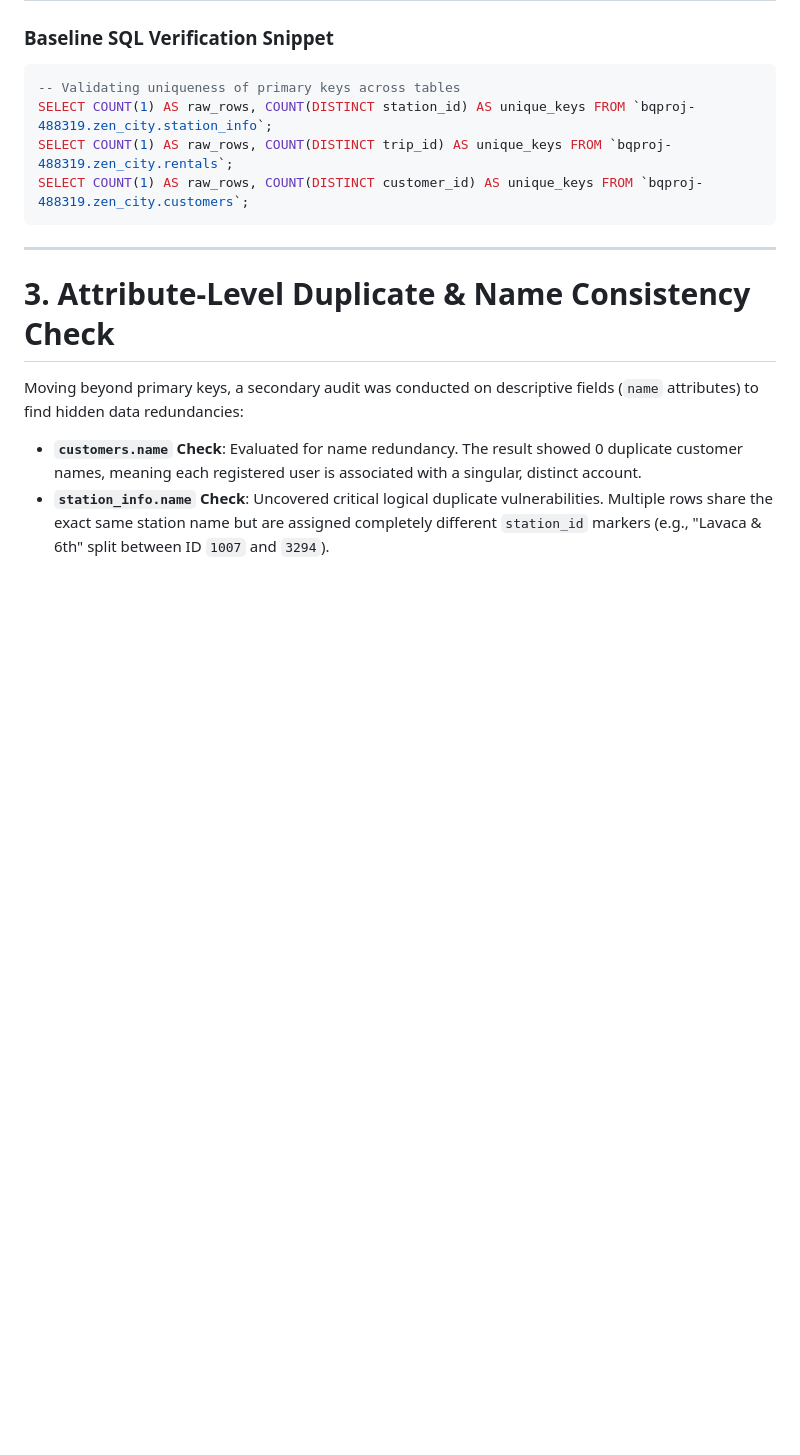
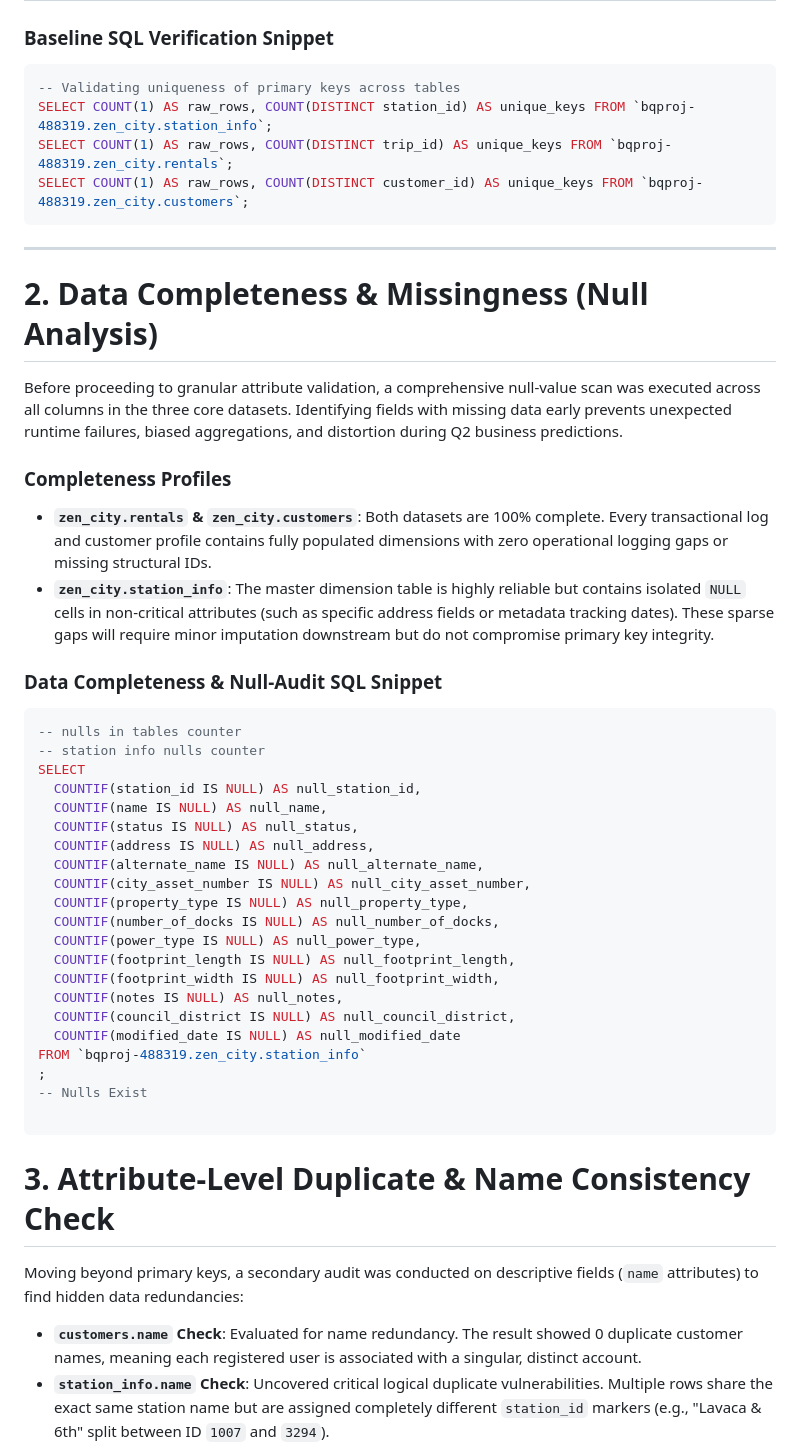
Before and after one commit to Yaman-Sa/Zen_City_Bike_Rental, a Markdown page: 01_Tables_First_Look.md, the part around the change. Drawn GitHub-style; blank space fills up the shorter version.

````diff
--- a/01_Tables_First_Look.md
+++ b/01_Tables_First_Look.md
@@ -30,6 +30,40 @@ SELECT COUNT(1) AS raw_rows, COUNT(DISTINCT trip_id) AS unique_keys FROM `bqproj
 SELECT COUNT(1) AS raw_rows, COUNT(DISTINCT customer_id) AS unique_keys FROM `bqproj-488319.zen_city.customers`;
 ```
 ---
+
+# 2. Data Completeness & Missingness (Null Analysis)
+Before proceeding to granular attribute validation, a comprehensive null-value scan was executed across all columns in the three core datasets. Identifying fields with missing data early prevents unexpected runtime failures, biased aggregations, and distortion during Q2 business predictions.
+
+### **Completeness Profiles**
+* **`zen_city.rentals` & `zen_city.customers`**: Both datasets are 100% complete. Every transactional log and customer profile contains fully populated dimensions with zero operational logging gaps or missing structural IDs.
+* **`zen_city.station_info`**: The master dimension table is highly reliable but contains isolated `NULL` cells in non-critical attributes (such as specific address fields or metadata tracking dates). These sparse gaps will require minor imputation downstream but do not compromise primary key integrity.
+
+### **Data Completeness & Null-Audit SQL Snippet**
+```sql
+-- nulls in tables counter
+-- station info nulls counter
+SELECT
+  COUNTIF(station_id IS NULL) AS null_station_id,
+  COUNTIF(name IS NULL) AS null_name,
+  COUNTIF(status IS NULL) AS null_status,
+  COUNTIF(address IS NULL) AS null_address,
+  COUNTIF(alternate_name IS NULL) AS null_alternate_name,
+  COUNTIF(city_asset_number IS NULL) AS null_city_asset_number,
+  COUNTIF(property_type IS NULL) AS null_property_type,
+  COUNTIF(number_of_docks IS NULL) AS null_number_of_docks,
+  COUNTIF(power_type IS NULL) AS null_power_type,
+  COUNTIF(footprint_length IS NULL) AS null_footprint_length,
+  COUNTIF(footprint_width IS NULL) AS null_footprint_width,
+  COUNTIF(notes IS NULL) AS null_notes,
+  COUNTIF(council_district IS NULL) AS null_council_district,
+  COUNTIF(modified_date IS NULL) AS null_modified_date
+FROM `bqproj-488319.zen_city.station_info`
+;
+-- Nulls Exist
+
+```
+
+
 
 # **3. Attribute-Level Duplicate & Name Consistency Check**
 Moving beyond primary keys, a secondary audit was conducted on descriptive fields (`name` attributes) to find hidden data redundancies:
````
